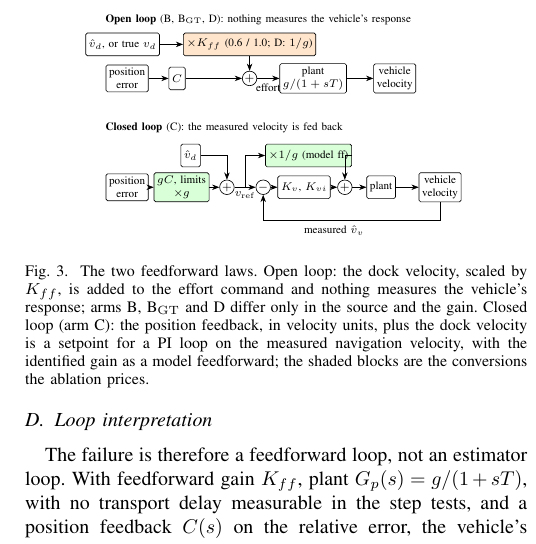
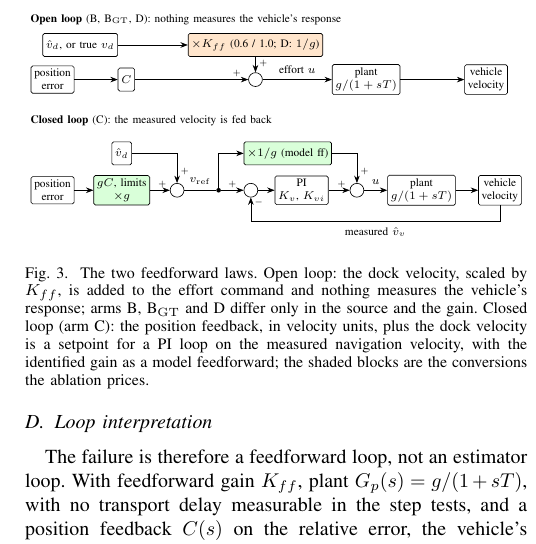
Before and after one commit to alanchoi00/bluerov2-docking-thesis, a LaTeX paper (ut27/paper/main.tex, which reads ut27/paper/figures/tikz/control-laws.tex, ut27/paper/sections/05-redesign-and-estimator.tex): part of one column of page 5 of 10, cut so that both start at the same text. Compiled offline with pdfLaTeX; a missing font is replaced by an installed copy or a similar font; a LaTeX package or settings file that is missing is left out.

Commit message:
paper: control-law diagram redrawn at column width; summing signs, branch point, PI and plant labels, no overlapping arrows or labels; ten pages held

```diff
--- a/ut27/paper/figures/tikz/control-laws.tex
+++ b/ut27/paper/figures/tikz/control-laws.tex
@@ -1,35 +1,47 @@
 \begin{tikzpicture}[font=\scriptsize, >={Stealth[length=1.6mm]}, x=1mm, y=1mm,
   blk/.style={draw, rounded corners=1pt, align=center, inner sep=2pt, minimum height=5mm},
-  sum/.style={draw, circle, inner sep=0pt, minimum size=3.2mm},
+  sum/.style={draw, circle, inner sep=0pt, minimum size=3mm},
+  sgn/.style={inner sep=0pt, font=\tiny},
+  dot/.style={circle, fill, inner sep=0pt, minimum size=1mm},
   wrong/.style={blk, fill=orange!20}, fix/.style={blk, fill=green!15}]
-  % ---------- open loop: B, Bgt, D ----------
+  % open loop: B, Bgt, D
   \node[anchor=west] at (0,13) {\textbf{Open loop} (B, \Bgt, D): nothing measures the vehicle's response};
   \node[blk] (oe) at (6,0) {position\\error};
-  \node[blk] (oc) at (17,0) {$C$};
-  \node[sum] (os) at (33,0) {$+$};
-  \node[blk] (op) at (47,0) {plant\\$g/(1+sT)$};
-  \node[blk] (ov) at (65,0) {vehicle\\velocity};
-  \node[blk] (ovd) at (5,7.5) {$\hat v_d$, or true $v_d$};
-  \node[wrong] (ok) at (33,7.5) {$\times K_{ff}$ (0.6 / 1.0; D: $1/g$)};
-  \draw[->] (oe) -- (oc); \draw[->] (oc) -- (os); \draw[->] (os) -- node[below]{effort} (op); \draw[->] (op) -- (ov);
-  \draw[->] (ovd) -- (ok); \draw[->] (ok) -- (os);
-  % ---------- closed loop: C ----------
-  \node[anchor=west] at (0,-11) {\textbf{Closed loop} (C): the measured velocity is fed back};
+  \node[blk] (oc) at (22,0) {$C$};
+  \node[sum] (os) at (50,0) {};
+  \node[blk] (op) at (74,0) {plant\\$g/(1+sT)$};
+  \node[blk] (ov) at (100,0) {vehicle\\velocity};
+  \node[blk] (ovd) at (12,7.5) {$\hat v_d$, or true $v_d$};
+  \node[wrong] (ok) at (50,7.5) {$\times K_{ff}$ (0.6 / 1.0; D: $1/g$)};
+  \draw[->] (oe) -- (oc);
+  \draw[->] (oc) -- node[sgn, above, pos=0.9, yshift=0.5mm]{$+$} (os);
+  \draw[->] (os) -- node[above]{effort $u$} (op);
+  \draw[->] (op) -- (ov);
+  \draw[->] (ovd) -- (ok);
+  \draw[->] (ok) -- node[sgn, right, pos=0.45, xshift=0.7mm]{$+$} (os);
+  % closed loop: C
+  \node[anchor=west] at (0,-9) {\textbf{Closed loop} (C): the measured velocity is fed back};
   \node[blk] (ce) at (6,-24) {position\\error};
-  \node[fix] (cc) at (18,-24) {$gC$, limits\\$\times g$};
-  \node[sum] (cs1) at (28,-24) {$+$};
-  \node[sum] (cs2) at (36,-24) {$-$};
-  \node[blk] (cpi) at (45,-24) {$K_v$, $K_{vi}$};
-  \node[sum] (cs3) at (54,-24) {$+$};
-  \node[blk] (cp) at (62,-24) {plant};
-  \node[blk] (cv) at (75,-24) {vehicle\\velocity};
-  \node[blk] (cvd) at (20,-17) {$\hat v_d$};
-  \node[fix] (cff) at (46,-17) {$\times 1/g$ (model ff)};
-  \draw[->] (ce) -- (cc); \draw[->] (cc) -- (cs1);
-  \draw[->] (cs1) -- node[below, yshift=0.3mm]{$v_{\mathrm{ref}}$} (cs2);
-  \draw[->] (cs2) -- (cpi); \draw[->] (cpi) -- (cs3); \draw[->] (cs3) -- (cp); \draw[->] (cp) -- (cv);
-  \draw[->] (cvd) -| (cs1);
-  \draw[->] (32,-24) -- (32,-17) -- (cff);
-  \draw[->] (cff.east) -| (cs3);
-  \draw[->] (cv.south) -- ++(0,-4) -| node[below, pos=0.3]{measured $\hat v_v$} (cs2.south);
+  \node[fix] (cc) at (21,-24) {$gC$, limits\\$\times g$};
+  \node[sum] (cs1) at (33,-24) {};
+  \node[dot] (cb) at (42,-24) {};
+  \node[sum] (cs2) at (49,-24) {};
+  \node[blk] (cpi) at (60,-24) {PI\\$K_v$, $K_{vi}$};
+  \node[sum] (cs3) at (72,-24) {};
+  \node[blk] (cp) at (86,-24) {plant\\$g/(1+sT)$};
+  \node[blk] (cv) at (103,-24) {vehicle\\velocity};
+  \node[blk] (cvd) at (21,-16) {$\hat v_d$};
+  \node[fix] (cff) at (57,-16) {$\times 1/g$ (model ff)};
+  \draw[->] (ce) -- (cc);
+  \draw[->] (cc) -- node[sgn, above, pos=0.62, yshift=0.5mm]{$+$} (cs1);
+  \draw[->] (cvd) -| node[sgn, right, pos=0.8, xshift=0.7mm]{$+$} (cs1);
+  \draw (cs1) -- node[above]{$v_{\mathrm{ref}}$} (cb);
+  \draw[->] (cb) -- node[sgn, above, pos=0.5, yshift=0.5mm]{$+$} (cs2);
+  \draw[->] (cb) |- (cff);
+  \draw[->] (cs2) -- (cpi);
+  \draw[->] (cpi) -- node[sgn, above, pos=0.62, yshift=0.5mm]{$+$} (cs3);
+  \draw[->] (cff) -| node[sgn, right, pos=0.8, xshift=0.7mm]{$+$} (cs3);
+  \draw[->] (cs3) -- node[above]{$u$} (cp);
+  \draw[->] (cp) -- (cv);
+  \draw[->] (cv.south) -- ++(0,-3.5) -| node[below, pos=0.25]{measured $\hat v_v$} node[sgn, right, pos=0.9, xshift=0.7mm]{$-$} (cs2.south);
 \end{tikzpicture}
--- a/ut27/paper/sections/05-redesign-and-estimator.tex
+++ b/ut27/paper/sections/05-redesign-and-estimator.tex
@@ -7,7 +7,7 @@ Section~\ref{sec:failure} locates the failure in the path from the estimated doc
 
 \begin{figure}[t]
   \centering
-  \scalebox{0.8}{\input{figures/tikz/control-laws}}
+  \resizebox{\columnwidth}{!}{\input{figures/tikz/control-laws}}
   \caption{The two feedforward laws. Open loop: the dock velocity, scaled by $K_{ff}$, is added to the effort command and nothing measures the vehicle's response; arms B, \Bgt{} and D differ only in the source and the gain. Closed loop (arm C): the position feedback, in velocity units, plus the dock velocity is a setpoint for a PI loop on the measured navigation velocity, with the identified gain as a model feedforward; the shaded blocks are the conversions the ablation prices.}
   \label{fig:laws}
 \end{figure}
```
